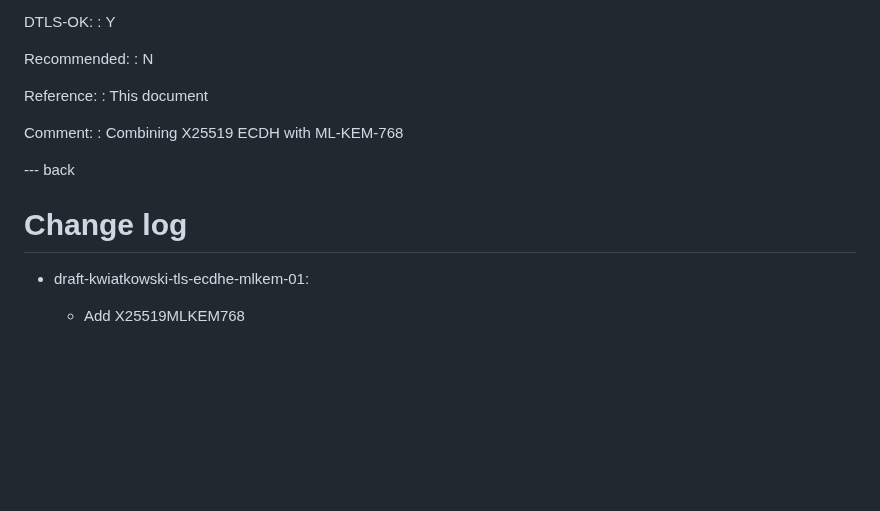
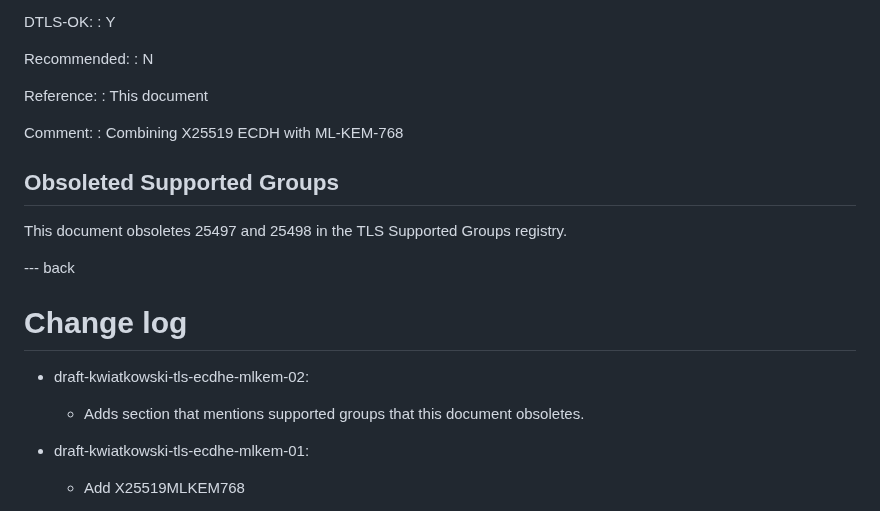
Before and after one commit to post-quantum-cryptography/draft-kwiatkowski-tls-ecdhe-mlkem, a Markdown page: draft-kwiatkowski-tls-ecdhe-mlkem.md, the part around the change. GitHub-like rendering; blank space fills up the shorter version.

Commit message:
Adds section 5.3 that mentioning obsoleted groups

```diff
--- a/draft-kwiatkowski-tls-ecdhe-mlkem.md
+++ b/draft-kwiatkowski-tls-ecdhe-mlkem.md
@@ -201,9 +201,16 @@ ratified by NIST, version of ML-KEM which is specified in {{FIPS203}}.
  Comment:
  : Combining X25519 ECDH with ML-KEM-768
 
+## Obsoleted Supported Groups
+
+This document obsoletes 25497 and 25498 in the TLS Supported Groups registry.
+
 --- back
 
 # Change log
+
+* draft-kwiatkowski-tls-ecdhe-mlkem-02:
+  * Adds section that mentions supported groups that this document obsoletes.
 
 * draft-kwiatkowski-tls-ecdhe-mlkem-01:
   * Add X25519MLKEM768
```
